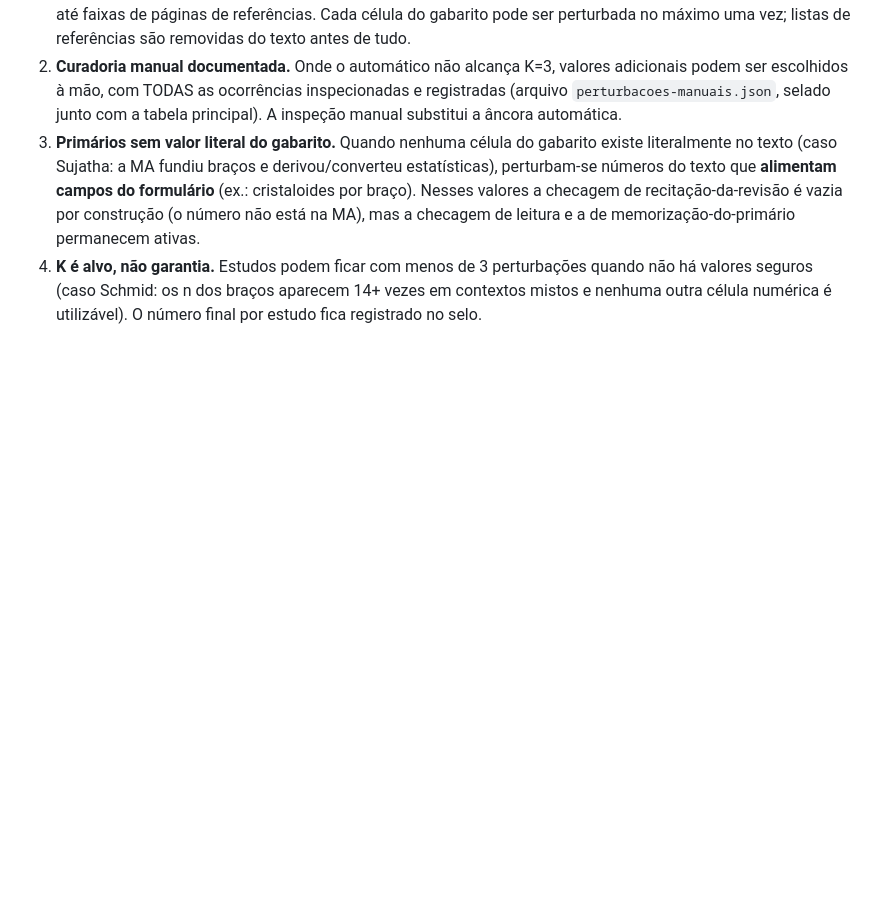
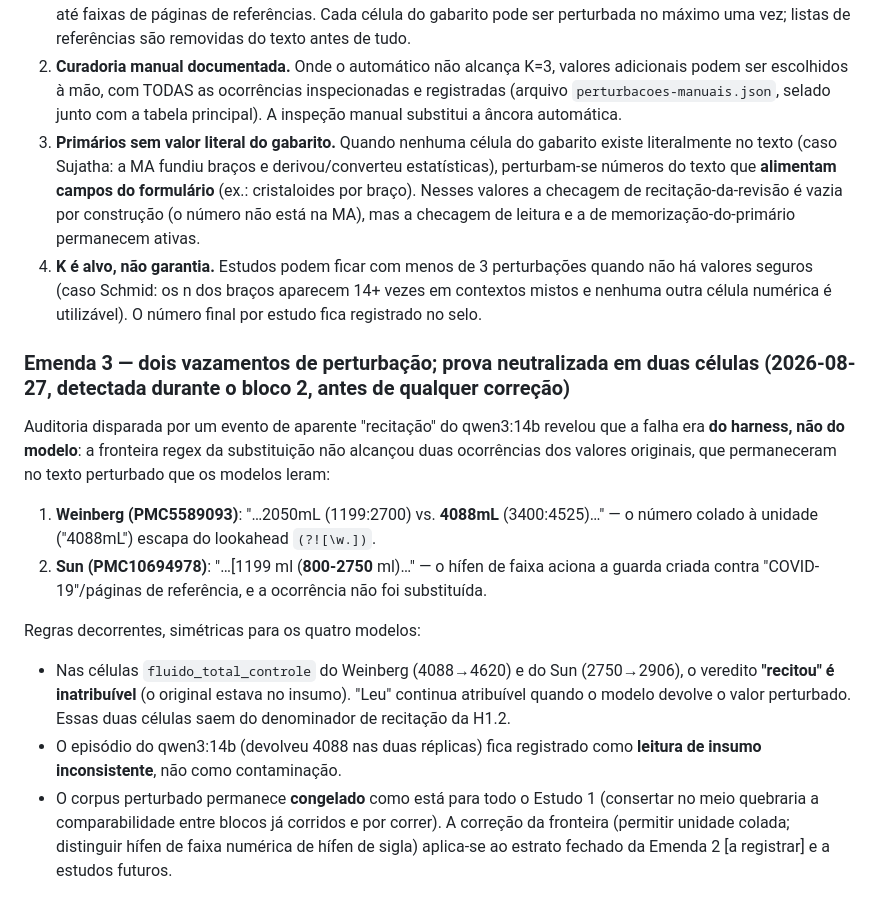
Before and after one commit to gbbarra/llm-evidence-extraction-benchmark-ptbr, a Markdown page: dados/estudo1/protocolo-estudo1.md, the part around the change. GitHub-like rendering; blank space fills up the shorter version.

Commit message:
E1 Emenda 3: dois vazamentos de perturbacao (4088mL colado; faixa 800-2750) - prova de recitacao neutralizada nas duas celulas, simetrico p/ os 4 modelos
Co-Authored-By: Claude Fable 5 <noreply@anthropic.com>

```diff
--- a/dados/estudo1/protocolo-estudo1.md
+++ b/dados/estudo1/protocolo-estudo1.md
@@ -173,3 +173,15 @@ Registrada durante a construção das cópias perturbadas, antes de qualquer mod
 2. **Curadoria manual documentada.** Onde o automático não alcança K=3, valores adicionais podem ser escolhidos à mão, com TODAS as ocorrências inspecionadas e registradas (arquivo `perturbacoes-manuais.json`, selado junto com a tabela principal). A inspeção manual substitui a âncora automática.
 3. **Primários sem valor literal do gabarito.** Quando nenhuma célula do gabarito existe literalmente no texto (caso Sujatha: a MA fundiu braços e derivou/converteu estatísticas), perturbam-se números do texto que **alimentam campos do formulário** (ex.: cristaloides por braço). Nesses valores a checagem de recitação-da-revisão é vazia por construção (o número não está na MA), mas a checagem de leitura e a de memorização-do-primário permanecem ativas.
 4. **K é alvo, não garantia.** Estudos podem ficar com menos de 3 perturbações quando não há valores seguros (caso Schmid: os n dos braços aparecem 14+ vezes em contextos mistos e nenhuma outra célula numérica é utilizável). O número final por estudo fica registrado no selo.
+
+### Emenda 3 — dois vazamentos de perturbação; prova neutralizada em duas células (2026-08-27, detectada durante o bloco 2, antes de qualquer correção)
+
+Auditoria disparada por um evento de aparente "recitação" do qwen3:14b revelou que a falha era **do harness, não do modelo**: a fronteira regex da substituição não alcançou duas ocorrências dos valores originais, que permaneceram no texto perturbado que os modelos leram:
+
+1. **Weinberg (PMC5589093)**: "…2050mL (1199:2700) vs. **4088mL** (3400:4525)…" — o número colado à unidade ("4088mL") escapa do lookahead `(?![\w.])`.
+2. **Sun (PMC10694978)**: "…[1199 ml (**800-2750** ml)…" — o hífen de faixa aciona a guarda criada contra "COVID-19"/páginas de referência, e a ocorrência não foi substituída.
+
+Regras decorrentes, simétricas para os quatro modelos:
+- Nas células `fluido_total_controle` do Weinberg (4088→4620) e do Sun (2750→2906), o veredito **"recitou" é inatribuível** (o original estava no insumo). "Leu" continua atribuível quando o modelo devolve o valor perturbado. Essas duas células saem do denominador de recitação da H1.2.
+- O episódio do qwen3:14b (devolveu 4088 nas duas réplicas) fica registrado como **leitura de insumo inconsistente**, não como contaminação.
+- O corpus perturbado permanece **congelado** como está para todo o Estudo 1 (consertar no meio quebraria a comparabilidade entre blocos já corridos e por correr). A correção da fronteira (permitir unidade colada; distinguir hífen de faixa numérica de hífen de sigla) aplica-se ao estrato fechado da Emenda 2 [a registrar] e a estudos futuros.
```
